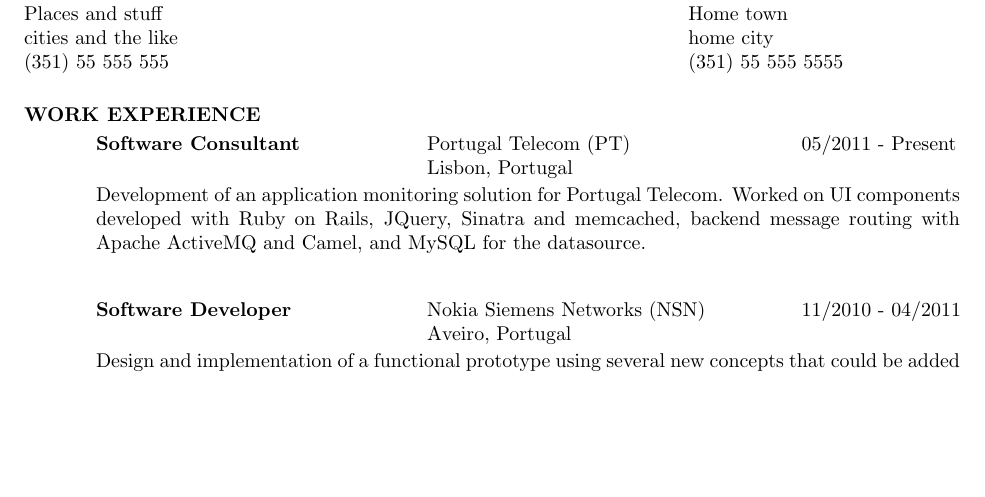
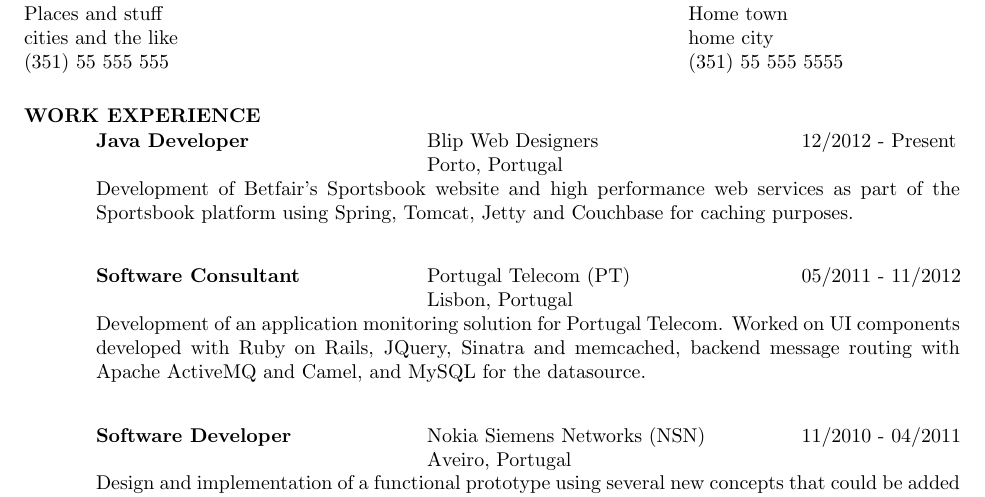
Before and after one commit to jmadureira/resume, a LaTeX CV (src/resume.tex): part of page 1 of 2, cut so that both start at the same text, the shorter picture padded with empty space. Compiled offline with pdfLaTeX.

Commit message:
Added Blip work.

```diff
--- a/src/resume.tex
+++ b/src/resume.tex
@@ -25,7 +25,17 @@
 \vspace{-0.1in}
 \begin{tabbing}
 \hspace{2.3in}\= \hspace{2.6in}\= \kill % set up two tab positions
-{\bf Software Consultant} \>Portugal Telecom (PT)     \>05/2011 - Present\\
+{\bf Java Developer} \>Blip Web Designers \>12/2012 -
+Present\\
+\>Porto, Portugal
+\end{tabbing}\vspace{-20pt}      % suppress blank line after tabbing
+Development of Betfair's Sportsbook website and high performance web
+services as part of the Sportsbook platform using Spring, Tomcat, Jetty and
+Couchbase for caching purposes.
+
+\begin{tabbing}
+\hspace{2.3in}\= \hspace{2.6in}\= \kill % set up two tab positions
+{\bf Software Consultant} \>Portugal Telecom (PT)     \>05/2011 - 11/2012\\
 \>Lisbon, Portugal
 \end{tabbing}\vspace{-20pt}      % suppress blank line after tabbing
 Development of an application monitoring solution for Portugal Telecom.
```
Also changed, not shown: pdf/resume.pdf.
